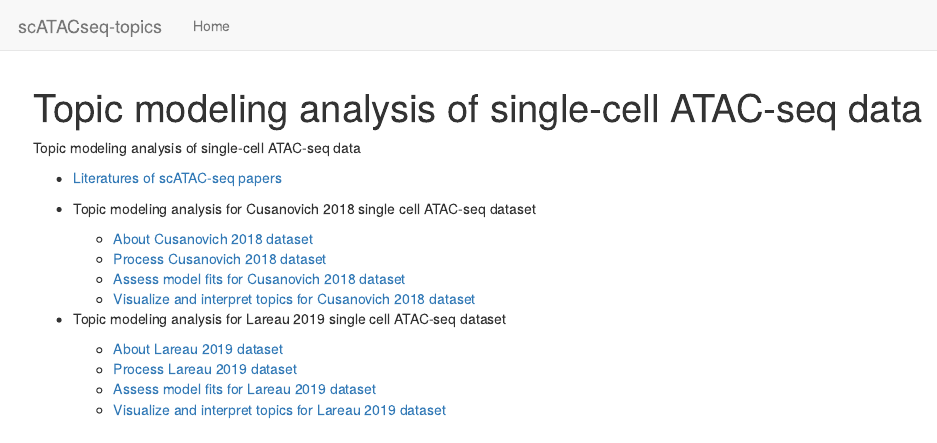
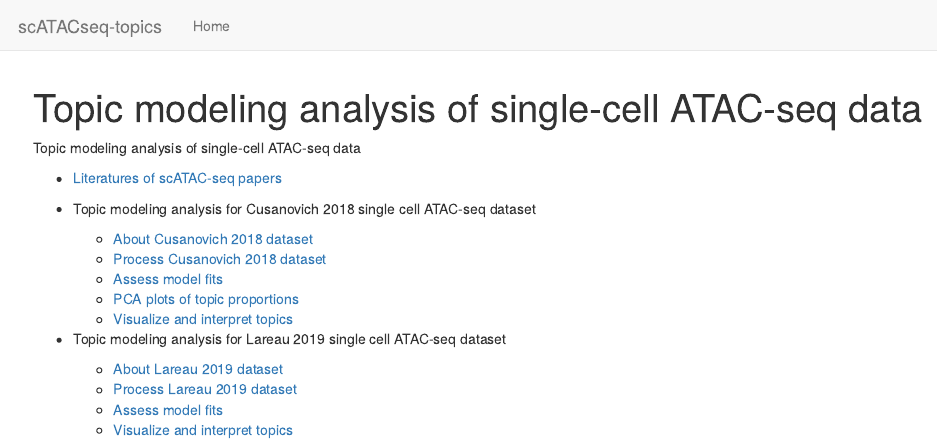
Before and after one commit to stephenslab/scATACseq-topics, an R Markdown document (analysis/index.Rmd): the page in a window 1100 px wide, from its top. Rendered offline with R 4.5, knitr and Pandoc, with nearby package versions; drawn as R Markdown's standard HTML page in place of the format the file asks for.

Commit message:
add PCA plots of topic proportions for Cusanovich 2018 dataset

```diff
--- a/analysis/index.Rmd
+++ b/analysis/index.Rmd
@@ -15,11 +15,12 @@ Topic modeling analysis of single-cell ATAC-seq data
 * Topic modeling analysis for Cusanovich 2018 single cell ATAC-seq dataset
     - [About Cusanovich 2018 dataset](scATACseq_data_Cusanovich2018.html)
     - [Process Cusanovich 2018 dataset](process_data_Cusanovich2018.html)
-    - [Assess model fits for Cusanovich 2018 dataset](assess_fits_Cusanovich2018.html)
-    - [Visualize and interpret topics for Cusanovich 2018 dataset](plots_Cusanovich2018.html)
+    - [Assess model fits](assess_fits_Cusanovich2018.html)
+    - [PCA plots of topic proportions](compare_clusters_Cusanovich2018_pca.html)
+    - [Visualize and interpret topics](plots_Cusanovich2018.html)
 
 * Topic modeling analysis for Lareau 2019 single cell ATAC-seq dataset
     - [About Lareau 2019 dataset](scATACseq_data_Lareau2019.html)
     - [Process Lareau 2019 dataset](process_data_Lareau2019.html)
-    - [Assess model fits for Lareau 2019 dataset](assess_fits_Lareau2019_bonemarrow.html)
-    - [Visualize and interpret topics for Lareau 2019 dataset](plots_Lareau2019_bonemarrow.html)
+    - [Assess model fits](assess_fits_Lareau2019_bonemarrow.html)
+    - [Visualize and interpret topics](plots_Lareau2019_bonemarrow.html)
```
